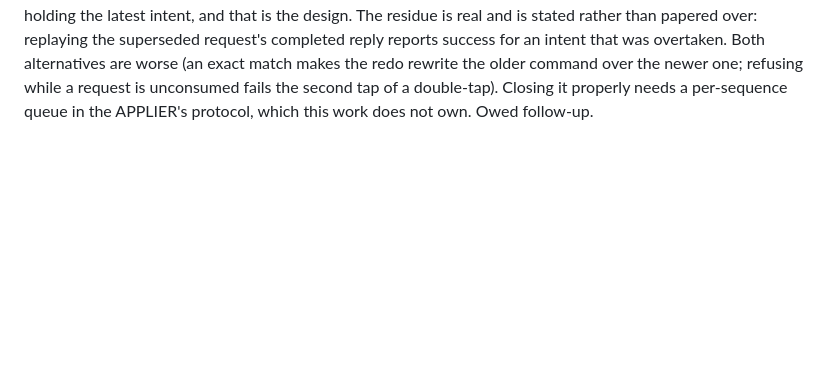
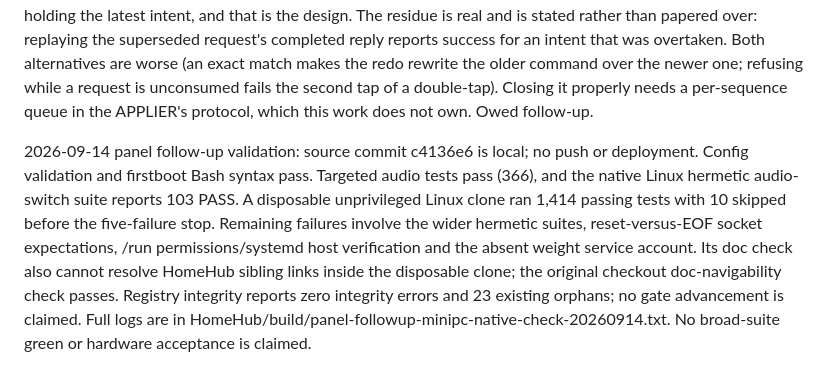
Before and after one commit to diytechy/MiniPC-Deployer, a Markdown page: docs/status.md, the part around the change. GitHub-like rendering; blank space fills up the shorter version.

Commit message:
Record panel follow-up validation and remaining environment limits

```diff
--- a/docs/status.md
+++ b/docs/status.md
@@ -1902,3 +1902,16 @@ overtaken. Both alternatives are worse (an exact match makes the redo rewrite
 the older command over the newer one; refusing while a request is unconsumed
 fails the second tap of a double-tap). Closing it properly needs a per-sequence
 queue in the APPLIER's protocol, which this work does not own. Owed follow-up.
+
+2026-09-14 panel follow-up validation: source commit c4136e6 is local; no push
+or deployment. Config validation and firstboot Bash syntax pass. Targeted audio
+tests pass (366), and the native Linux hermetic audio-switch suite reports
+103 PASS. A disposable unprivileged Linux clone ran 1,414 passing tests with
+10 skipped before the five-failure stop. Remaining failures involve the wider
+hermetic suites, reset-versus-EOF socket expectations, /run permissions/systemd
+host verification and the absent weight service account. Its doc check also
+cannot resolve HomeHub sibling links inside the disposable clone; the original
+checkout doc-navigability check passes. Registry integrity reports zero integrity
+errors and 23 existing orphans; no gate advancement is claimed. Full logs are
+in HomeHub/build/panel-followup-minipc-native-check-20260914.txt. No broad-suite
+green or hardware acceptance is claimed.
```
